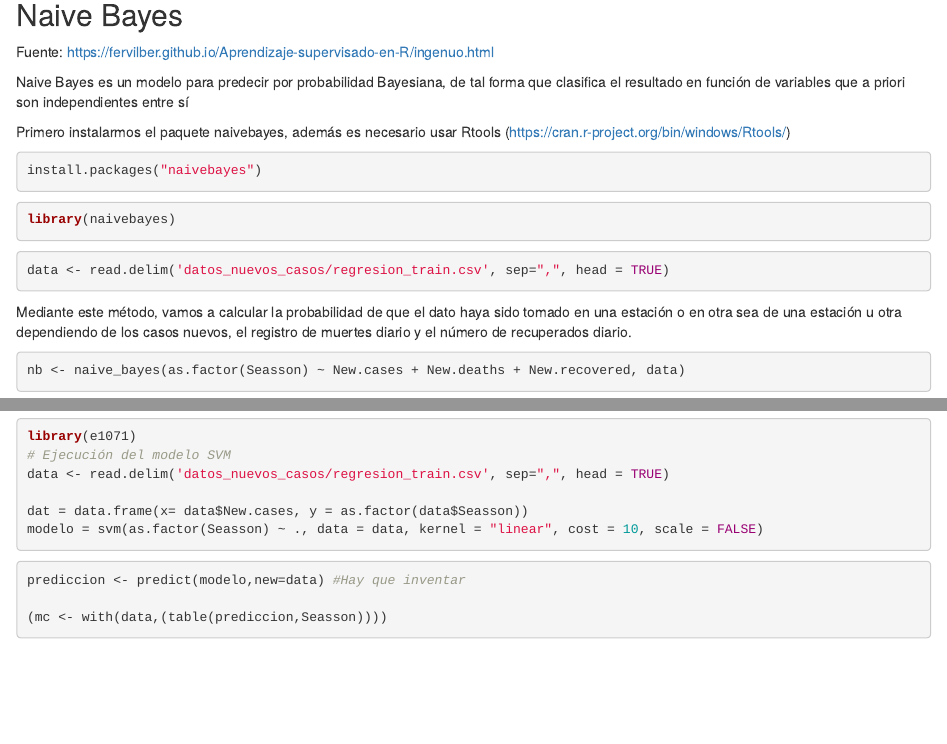
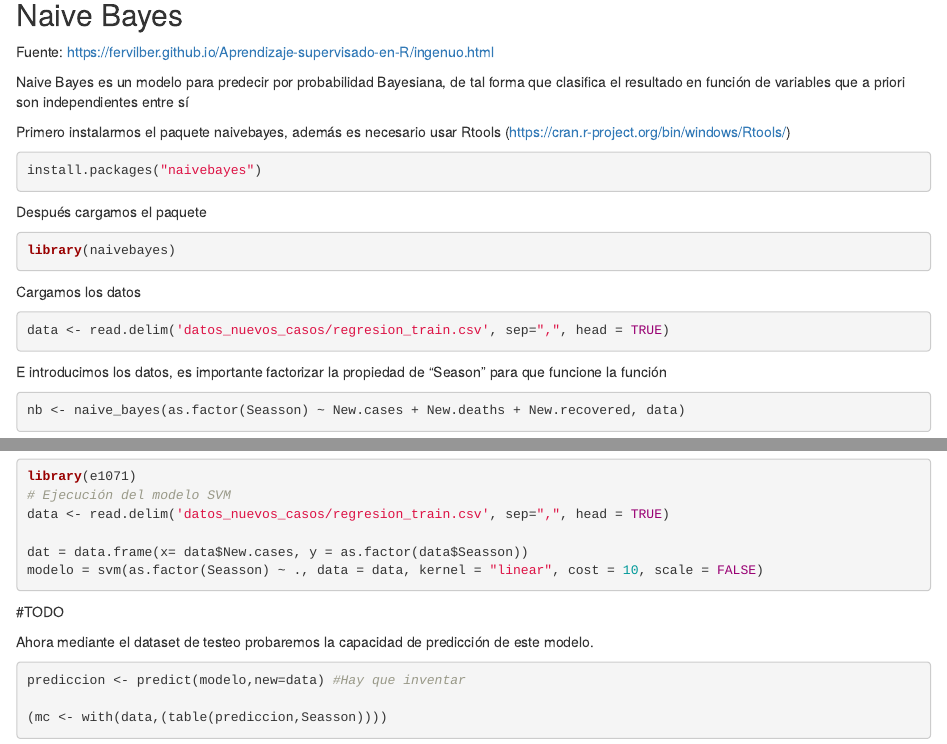
Before and after one commit to jesusmonda/fid, an R Markdown document (trabajo.Rmd): the page in a window 1100 px wide, from 1370 px down, and a second part further down, joined at a grey line. Rendered offline with R 4.5, knitr and Pandoc, with nearby package versions; code that draws random numbers runs with fixed seeds of ours; some code elsewhere in the file could not run offline.

Commit message:
Descripción de métodos

````diff
--- a/trabajo.Rmd
+++ b/trabajo.Rmd
@@ -61,16 +61,17 @@ Primero instalarmos el paquete naivebayes, además es necesario usar Rtools (htt
 install.packages("naivebayes")
 ```
 
+Después cargamos el paquete
 ```{r}
 library(naivebayes)
 ```
 
+Cargamos los datos
 ```{r}
 data <- read.delim('datos_nuevos_casos/regresion_train.csv', sep=",", head = TRUE)
 ```
 
-Mediante este método, vamos a calcular la probabilidad de que el dato haya sido tomado en una estación o en otra sea de una estación u otra dependiendo de los casos nuevos, el registro de muertes diario y el número de recuperados diario.
-
+E introducimos los datos, es importante factorizar la propiedad de "Season" para que funcione la función
 ```{r}
 nb <- naive_bayes(as.factor(Seasson) ~ New.cases + New.deaths + New.recovered, data)
 
@@ -121,6 +124,9 @@ modelo = svm(as.factor(Seasson) ~ ., data = data, kernel = "linear", cost = 10,
 
 ```
 
+#TODO
+
+Ahora mediante el dataset de testeo probaremos la capacidad de predicción de este modelo.
 ```{r}
 prediccion <- predict(modelo,new=data) #Hay que inventar
 
````
Also changed, not shown: trabajo.Rmd (2 more changed lines).
